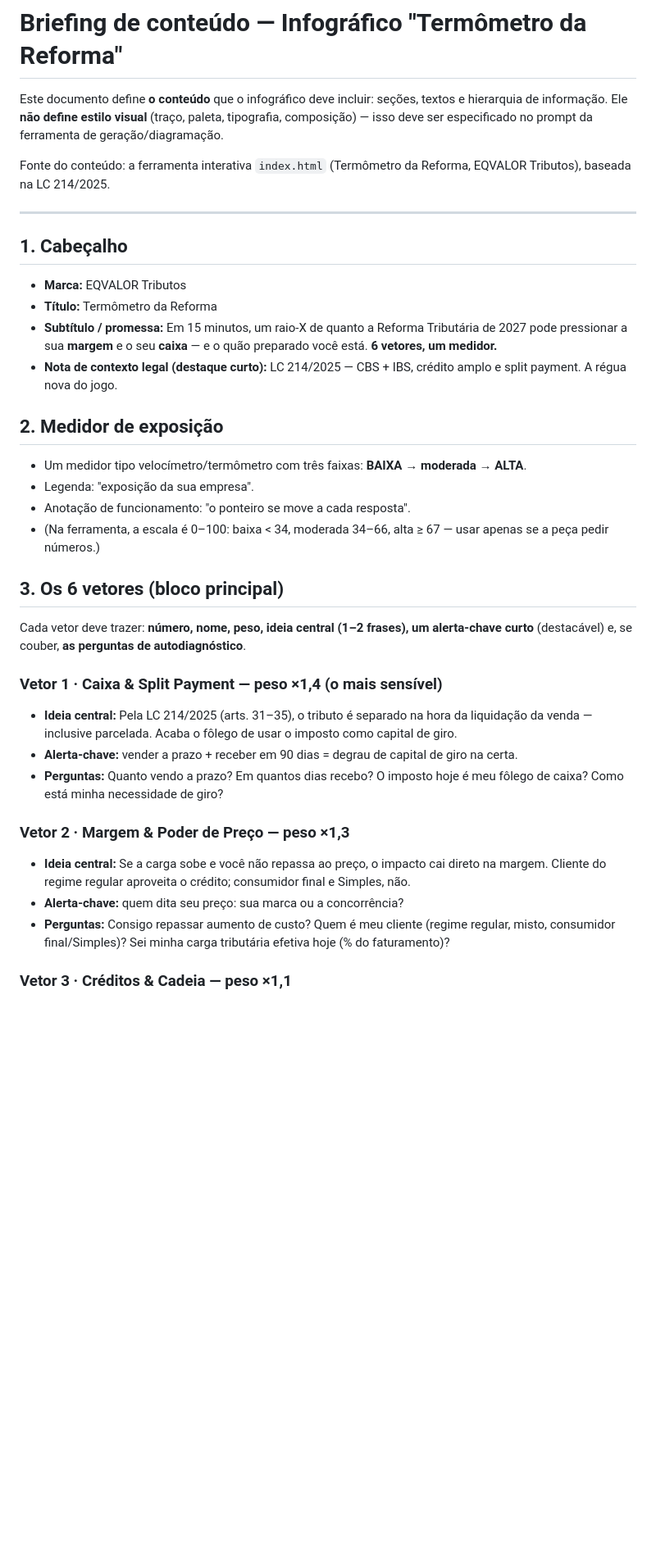
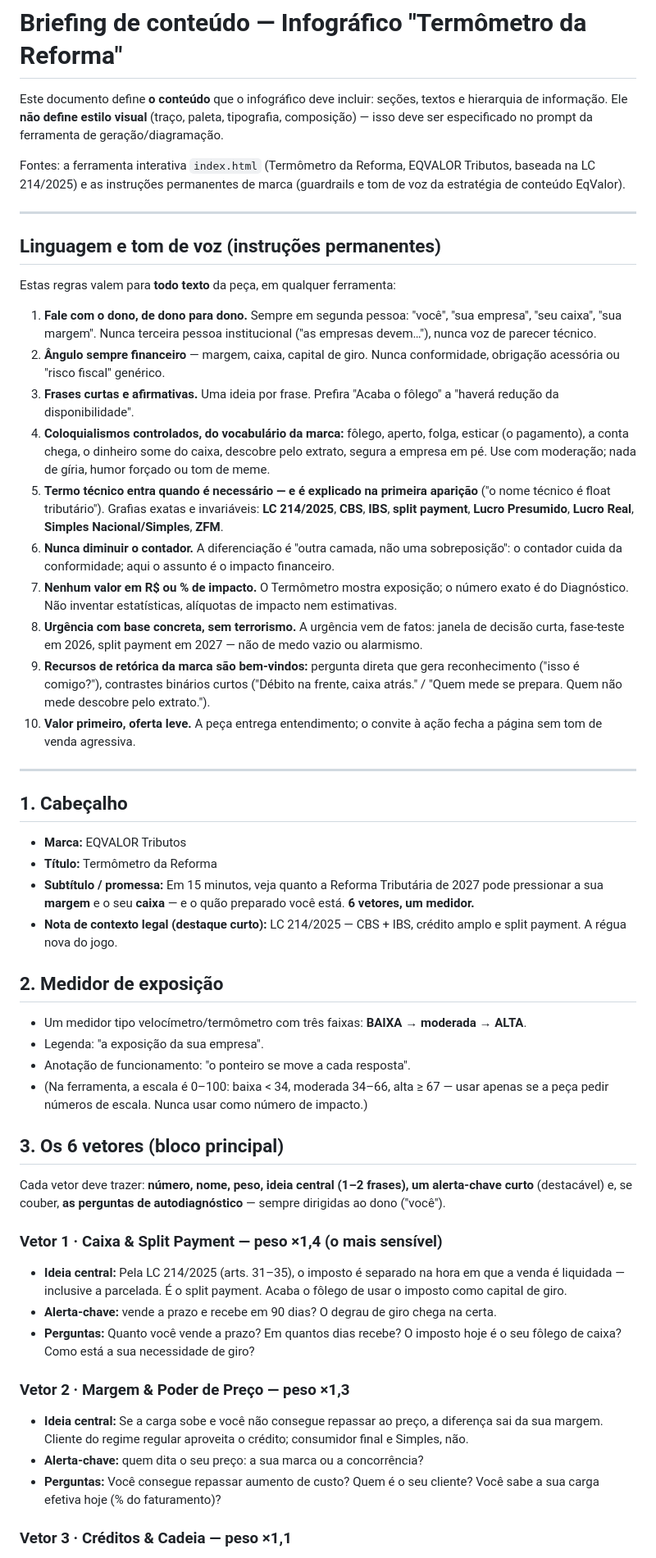
Before and after one commit to jcerque/termometro-reforma, a Markdown page: infografico/CONTEUDO.md, the part around one of its changes. Shown at 82% size. Drawn GitHub-style; blank space fills up the shorter version.

```diff
--- a/infografico/CONTEUDO.md
+++ b/infografico/CONTEUDO.md
@@ -4,7 +4,25 @@ Este documento define **o conteúdo** que o infográfico deve incluir: seções,
 Ele **não define estilo visual** (traço, paleta, tipografia, composição) — isso deve ser especificado no prompt
 da ferramenta de geração/diagramação.
 
-Fonte do conteúdo: a ferramenta interativa `index.html` (Termômetro da Reforma, EQVALOR Tributos), baseada na LC 214/2025.
+Fontes: a ferramenta interativa `index.html` (Termômetro da Reforma, EQVALOR Tributos, baseada na LC 214/2025)
+e as instruções permanentes de marca (guardrails e tom de voz da estratégia de conteúdo EqValor).
+
+---
+
+## Linguagem e tom de voz (instruções permanentes)
+
+Estas regras valem para **todo texto** da peça, em qualquer ferramenta:
+
+1. **Fale com o dono, de dono para dono.** Sempre em segunda pessoa: "você", "sua empresa", "seu caixa", "sua margem". Nunca terceira pessoa institucional ("as empresas devem…"), nunca voz de parecer técnico.
+2. **Ângulo sempre financeiro** — margem, caixa, capital de giro. Nunca conformidade, obrigação acessória ou "risco fiscal" genérico.
+3. **Frases curtas e afirmativas.** Uma ideia por frase. Prefira "Acaba o fôlego" a "haverá redução da disponibilidade".
+4. **Coloquialismos controlados, do vocabulário da marca:** fôlego, aperto, folga, esticar (o pagamento), a conta chega, o dinheiro some do caixa, descobre pelo extrato, segura a empresa em pé. Use com moderação; nada de gíria, humor forçado ou tom de meme.
+5. **Termo técnico entra quando é necessário — e é explicado na primeira aparição** ("o nome técnico é float tributário"). Grafias exatas e invariáveis: **LC 214/2025**, **CBS**, **IBS**, **split payment**, **Lucro Presumido**, **Lucro Real**, **Simples Nacional/Simples**, **ZFM**.
+6. **Nunca diminuir o contador.** A diferenciação é "outra camada, não uma sobreposição": o contador cuida da conformidade; aqui o assunto é o impacto financeiro.
+7. **Nenhum valor em R$ ou % de impacto.** O Termômetro mostra exposição; o número exato é do Diagnóstico. Não inventar estatísticas, alíquotas de impacto nem estimativas.
+8. **Urgência com base concreta, sem terrorismo.** A urgência vem de fatos: janela de decisão curta, fase-teste em 2026, split payment em 2027 — não de medo vazio ou alarmismo.
+9. **Recursos de retórica da marca são bem-vindos:** pergunta direta que gera reconhecimento ("isso é comigo?"), contrastes binários curtos ("Débito na frente, caixa atrás." / "Quem mede se prepara. Quem não mede descobre pelo extrato.").
+10. **Valor primeiro, oferta leve.** A peça entrega entendimento; o convite à ação fecha a página sem tom de venda agressiva.
 
 ---
 
@@ -12,28 +30,29 @@ Fonte do conteúdo: a ferramenta interativa `index.html` (Termômetro da Reforma
 
 - **Marca:** EQVALOR Tributos
 - **Título:** Termômetro da Reforma
-- **Subtítulo / promessa:** Em 15 minutos, um raio-X de quanto a Reforma Tributária de 2027 pode pressionar a sua **margem** e o seu **caixa** — e o quão preparado você está. **6 vetores, um medidor.**
+- **Subtítulo / promessa:** Em 15 minutos, veja quanto a Reforma Tributária de 2027 pode pressionar a sua **margem** e o seu **caixa** — e o quão preparado você está. **6 vetores, um medidor.**
 - **Nota de contexto legal (destaque curto):** LC 214/2025 — CBS + IBS, crédito amplo e split payment. A régua nova do jogo.
 
 ## 2. Medidor de exposição
 
 - Um medidor tipo velocímetro/termômetro com três faixas: **BAIXA → moderada → ALTA**.
-- Legenda: "exposição da sua empresa".
+- Legenda: "a exposição da sua empresa".
 - Anotação de funcionamento: "o ponteiro se move a cada resposta".
-- (Na ferramenta, a escala é 0–100: baixa < 34, moderada 34–66, alta ≥ 67 — usar apenas se a peça pedir números.)
+- (Na ferramenta, a escala é 0–100: baixa < 34, moderada 34–66, alta ≥ 67 — usar apenas se a peça pedir números de escala. Nunca usar como número de impacto.)
 
 ## 3. Os 6 vetores (bloco principal)
 
-Cada vetor deve trazer: **número, nome, peso, ideia central (1–2 frases), um alerta-chave curto** (destacável) e, se couber, **as perguntas de autodiagnóstico**.
+Cada vetor deve trazer: **número, nome, peso, ideia central (1–2 frases), um alerta-chave curto**
+(destacável) e, se couber, **as perguntas de autodiagnóstico** — sempre dirigidas ao dono ("você").
 
 ### Vetor 1 · Caixa & Split Payment — peso ×1,4 (o mais sensível)
-- **Ideia central:** Pela LC 214/2025 (arts. 31–35), o tributo é separado na hora da liquidação da venda — inclusive parcelada. Acaba o fôlego de usar o imposto como capital de giro.
-- **Alerta-chave:** vender a prazo + receber em 90 dias = degrau de capital de giro na certa.
-- **Perguntas:** Quanto vendo a prazo? Em quantos dias recebo? O imposto hoje é meu fôlego de caixa? Como está minha necessidade de giro?
+- **Ideia central:** Pela LC 214/2025 (arts. 31–35), o imposto é separado na hora em que a venda é liquidada — inclusive a parcelada. É o split payment. Acaba o fôlego de usar o imposto como capital de giro.
+- **Alerta-chave:** vende a prazo e recebe em 90 dias? O degrau de giro chega na certa.
+- **Perguntas:** Quanto você vende a prazo? Em quantos dias recebe? O imposto hoje é o seu fôlego de caixa? Como está a sua necessidade de giro?
 
 ### Vetor 2 · Margem & Poder de Preço — peso ×1,3
-- **Ideia central:** Se a carga sobe e você não repassa ao preço, o impacto cai direto na margem. Cliente do regime regular aproveita o crédito; consumidor final e Simples, não.
-- **Alerta-chave:** quem dita seu preço: sua marca ou a concorrência?
-- **Perguntas:** Consigo repassar aumento de custo? Quem é meu cliente (regime regular, misto, consumidor final/Simples)? Sei minha carga tributária efetiva hoje (% do faturamento)?
+- **Ideia central:** Se a carga sobe e você não consegue repassar ao preço, a diferença sai da sua margem. Cliente do regime regular aproveita o crédito; consumidor final e Simples, não.
+- **Alerta-chave:** quem dita o seu preço: a sua marca ou a concorrência?
+- **Perguntas:** Você consegue repassar aumento de custo? Quem é o seu cliente? Você sabe a sua carga efetiva hoje (% do faturamento)?
 
 ### Vetor 3 · Créditos & Cadeia — peso ×1,1
```
Also changed, not shown: other parts of infografico/CONTEUDO.md (+22 -21 lines).
